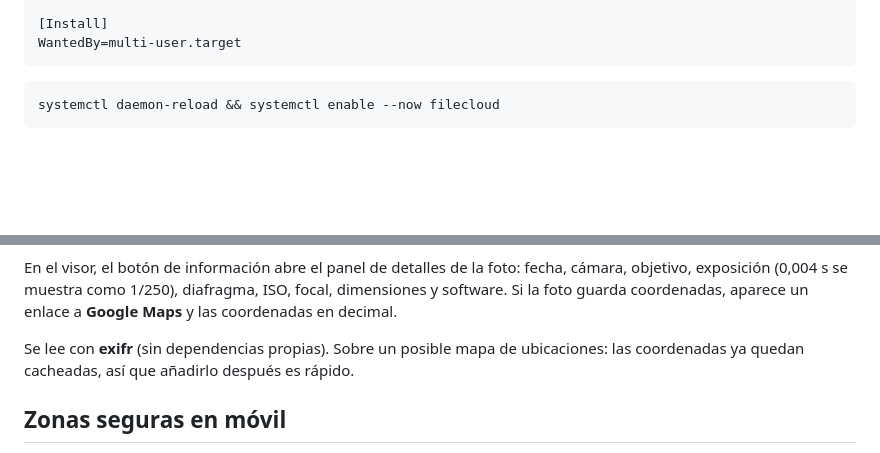
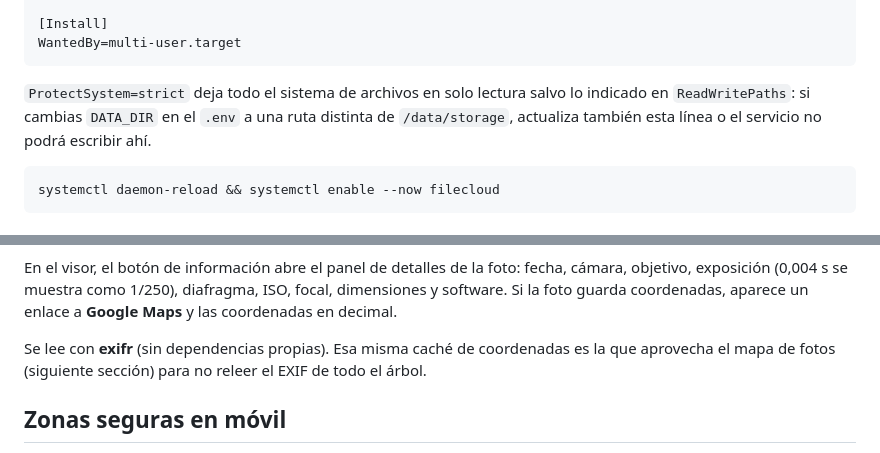
Before and after one commit to DavidJLlanes/kookyecatcloud, a Markdown page: README.md, 2 parts joined by grey strips. Rendered like a GitHub page; blank space fills up the shorter version.

````diff
--- a/README.md
+++ b/README.md
@@ -47,6 +55,10 @@ ReadWritePaths=/data/storage /opt/filecloud
 [Install]
 WantedBy=multi-user.target
 ```
+
+`ProtectSystem=strict` deja todo el sistema de archivos en solo lectura salvo lo indicado en
+`ReadWritePaths`: si cambias `DATA_DIR` en el `.env` a una ruta distinta de `/data/storage`,
+actualiza también esta línea o el servicio no podrá escribir ahí.
 
 ```bash
 systemctl daemon-reload && systemctl enable --now filecloud
@@ -143,8 +155,8 @@ En el visor, el botón de información abre el panel de detalles de la foto: fec
 exposición (0,004 s se muestra como 1/250), diafragma, ISO, focal, dimensiones y software. Si la
 foto guarda coordenadas, aparece un enlace a **Google Maps** y las coordenadas en decimal.
 
-Se lee con **exifr** (sin dependencias propias). Sobre un posible mapa de ubicaciones: las
-coordenadas ya quedan cacheadas, así que añadirlo después es rápido.
+Se lee con **exifr** (sin dependencias propias). Esa misma caché de coordenadas es la que
+aprovecha el mapa de fotos (siguiente sección) para no releer el EXIF de todo el árbol.
 
 ## Zonas seguras en móvil
 
````
Also changed, not shown: other parts of README.md (+16 -4 lines).
